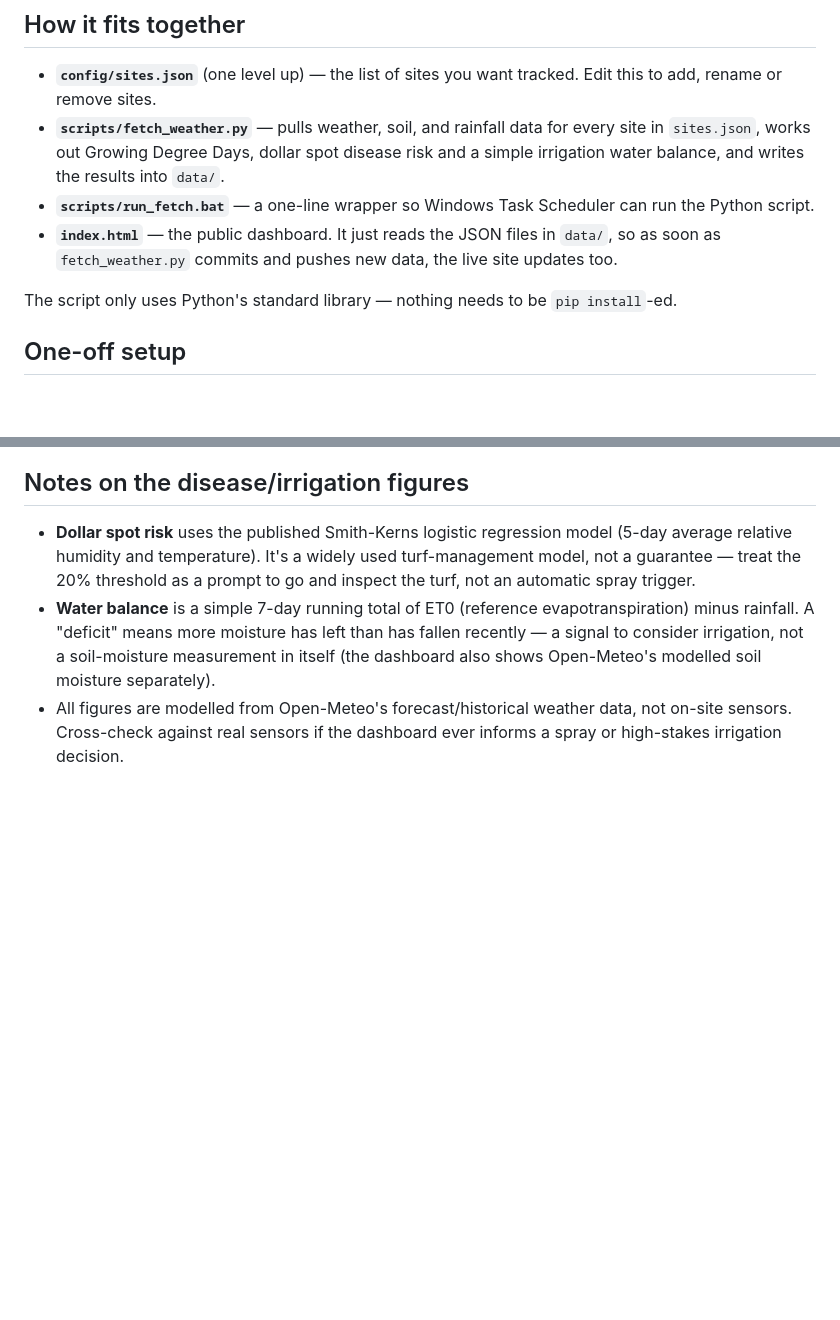
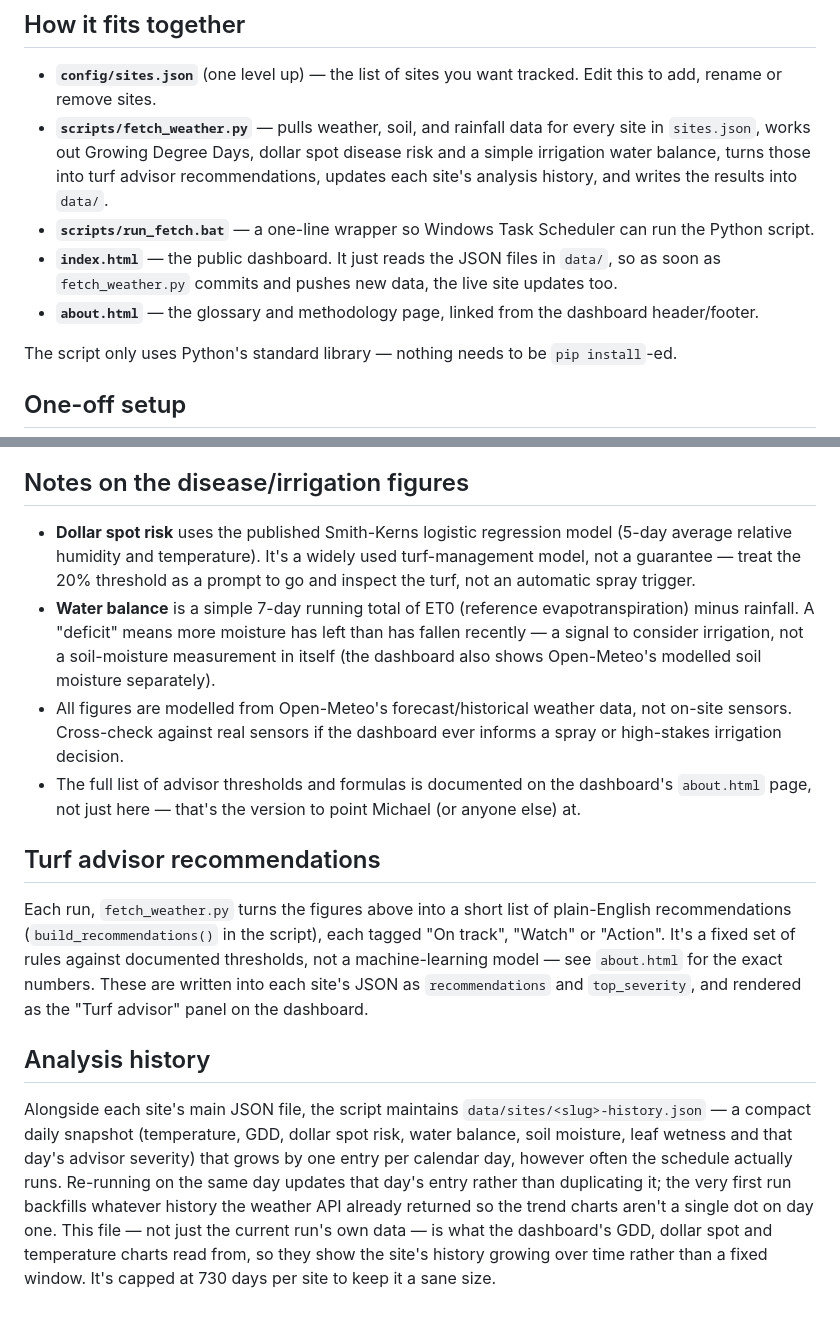
Before and after one commit to onemichaelrossi/farmingreport, a Markdown page: scripts/README_SETUP.md, 2 parts joined by grey strips. GitHub-like rendering; blank space fills up the shorter version.

```diff
--- a/scripts/README_SETUP.md
+++ b/scripts/README_SETUP.md
@@ -8,9 +8,10 @@ always shows current data without you having to do anything by hand.
 ## How it fits together
 
 - **`config/sites.json`** (one level up) — the list of sites you want tracked. Edit this to add, rename or remove sites.
-- **`scripts/fetch_weather.py`** — pulls weather, soil, and rainfall data for every site in `sites.json`, works out Growing Degree Days, dollar spot disease risk and a simple irrigation water balance, and writes the results into `data/`.
+- **`scripts/fetch_weather.py`** — pulls weather, soil, and rainfall data for every site in `sites.json`, works out Growing Degree Days, dollar spot disease risk and a simple irrigation water balance, turns those into turf advisor recommendations, updates each site's analysis history, and writes the results into `data/`.
 - **`scripts/run_fetch.bat`** — a one-line wrapper so Windows Task Scheduler can run the Python script.
 - **`index.html`** — the public dashboard. It just reads the JSON files in `data/`, so as soon as `fetch_weather.py` commits and pushes new data, the live site updates too.
+- **`about.html`** — the glossary and methodology page, linked from the dashboard header/footer.
 
 The script only uses Python's standard library — nothing needs to be
 `pip install`-ed.
@@ -79,3 +80,28 @@ Save the file, and the next scheduled run will pick up the change automatically
 - **Dollar spot risk** uses the published Smith-Kerns logistic regression model (5-day average relative humidity and temperature). It's a widely used turf-management model, not a guarantee — treat the 20% threshold as a prompt to go and inspect the turf, not an automatic spray trigger.
 - **Water balance** is a simple 7-day running total of ET0 (reference evapotranspiration) minus rainfall. A "deficit" means more moisture has left than has fallen recently — a signal to consider irrigation, not a soil-moisture measurement in itself (the dashboard also shows Open-Meteo's modelled soil moisture separately).
 - All figures are modelled from Open-Meteo's forecast/historical weather data, not on-site sensors. Cross-check against real sensors if the dashboard ever informs a spray or high-stakes irrigation decision.
+- The full list of advisor thresholds and formulas is documented on the dashboard's `about.html` page, not just here — that's the version to point Michael (or anyone else) at.
+
+## Turf advisor recommendations
+
+Each run, `fetch_weather.py` turns the figures above into a short list of
+plain-English recommendations (`build_recommendations()` in the script),
+each tagged "On track", "Watch" or "Action". It's a fixed set of rules
+against documented thresholds, not a machine-learning model — see
+`about.html` for the exact numbers. These are written into each site's JSON
+as `recommendations` and `top_severity`, and rendered as the "Turf advisor"
+panel on the dashboard.
+
+## Analysis history
+
+Alongside each site's main JSON file, the script maintains
+`data/sites/<slug>-history.json` — a compact daily snapshot (temperature,
+GDD, dollar spot risk, water balance, soil moisture, leaf wetness and that
+day's advisor severity) that grows by one entry per calendar day, however
+often the schedule actually runs. Re-running on the same day updates that
+day's entry rather than duplicating it; the very first run backfills
+whatever history the weather API already returned so the trend charts
+aren't a single dot on day one. This file — not just the current run's own
+data — is what the dashboard's GDD, dollar spot and temperature charts read
+from, so they show the site's history growing over time rather than a
+fixed window. It's capped at 730 days per site to keep it a sane size.
```
